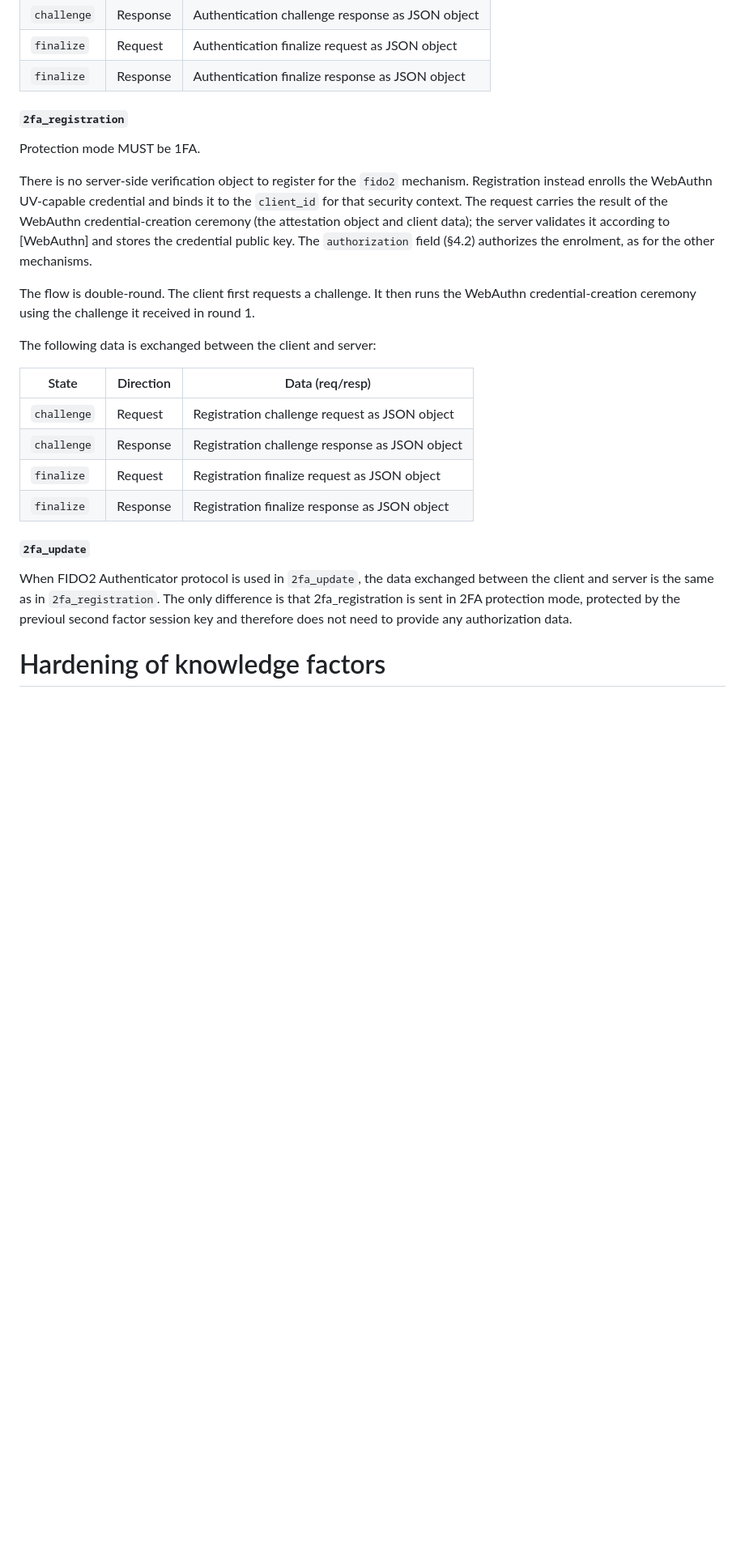
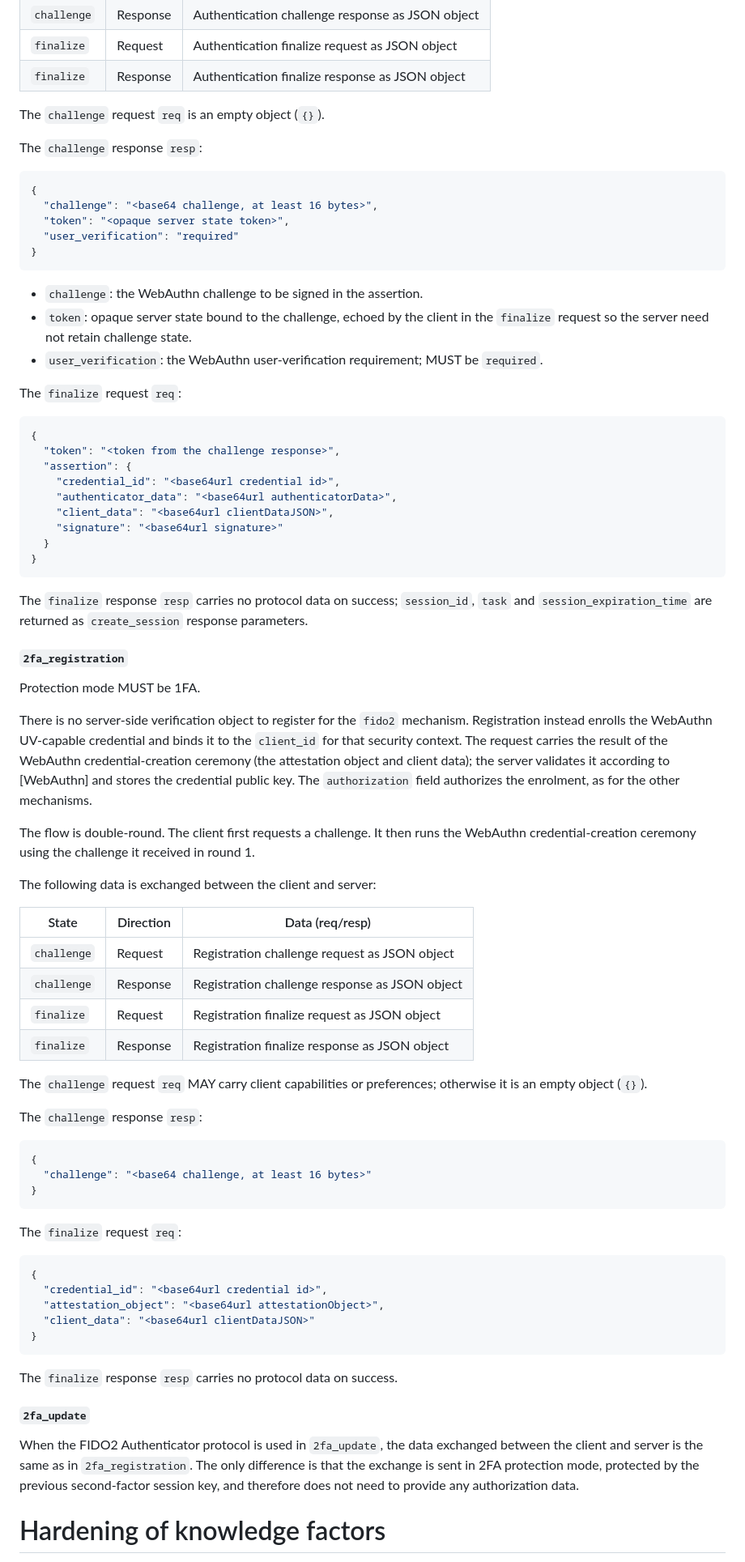
Before and after one commit to Razumain/r2ps-ietf-draft, a Markdown page: draft-santesson-r2ps.md, the part around one of its changes. Shown at 81% size. Rendered like a GitHub page; blank space fills up the shorter version.

Commit message:
Added FIDO2 Authenticator protocol

```diff
--- a/draft-santesson-r2ps.md
+++ b/draft-santesson-r2ps.md
@@ -467,12 +458,44 @@ The following data is exchanged between the client and server:
 | `finalize` | Request | Authentication finalize request as JSON object |
 | `finalize` | Response | Authentication finalize response as JSON object |
 
+The `challenge` request `req` is an empty object (`{}`).
+
+The `challenge` response `resp`:
+
+~~~json
+{
+  "challenge": "<base64 challenge, at least 16 bytes>",
+  "token": "<opaque server state token>",
+  "user_verification": "required"
+}
+~~~
+
+- `challenge`: the WebAuthn challenge to be signed in the assertion.
+- `token`: opaque server state bound to the challenge, echoed by the client in the `finalize` request so the server need not retain challenge state.
+- `user_verification`: the WebAuthn user-verification requirement; MUST be `required`.
+
+The `finalize` request `req`:
+
+~~~json
+{
+  "token": "<token from the challenge response>",
+  "assertion": {
+    "credential_id": "<base64url credential id>",
+    "authenticator_data": "<base64url authenticatorData>",
+    "client_data": "<base64url clientDataJSON>",
+    "signature": "<base64url signature>"
+  }
+}
+~~~
+
+The `finalize` response `resp` carries no protocol data on success; `session_id`, `task` and `session_expiration_time` are returned as `create_session` response parameters.
+
 
 ##### `2fa_registration`
 
 Protection mode MUST be 1FA.
 
-There is no server-side verification object to register for the `fido2` mechanism. Registration instead enrolls the WebAuthn UV-capable credential and binds it to the `client_id` for that security context. The request carries the result of the WebAuthn credential-creation ceremony (the attestation object and client data); the server validates it according to [WebAuthn] and stores the credential public key. The `authorization` field (§4.2) authorizes the enrolment, as for the other mechanisms.
+There is no server-side verification object to register for the `fido2` mechanism. Registration instead enrolls the WebAuthn UV-capable credential and binds it to the `client_id` for that security context. The request carries the result of the WebAuthn credential-creation ceremony (the attestation object and client data); the server validates it according to [WebAuthn] and stores the credential public key. The `authorization` field authorizes the enrolment, as for the other mechanisms.
 
 The flow is double-round. The client first requests a challenge. It then runs the WebAuthn credential-creation ceremony using the challenge it received in round 1.
 
@@ -485,10 +508,32 @@ The following data is exchanged between the client and server:
 | `finalize` | Request | Registration finalize request as JSON object |
 | `finalize` | Response | Registration finalize response as JSON object |
 
+The `challenge` request `req` MAY carry client capabilities or preferences; otherwise it is an empty object (`{}`).
+
+The `challenge` response `resp`:
+
+~~~json
+{
+  "challenge": "<base64 challenge, at least 16 bytes>"
+}
+~~~
+
+The `finalize` request `req`:
+
+~~~json
+{
+  "credential_id": "<base64url credential id>",
+  "attestation_object": "<base64url attestationObject>",
+  "client_data": "<base64url clientDataJSON>"
+}
+~~~
+
+The `finalize` response `resp` carries no protocol data on success.
+
 ##### `2fa_update`
 
 
-When FIDO2 Authenticator protocol is used in `2fa_update`, the data exchanged between the client and server is the same as in `2fa_registration`. The only difference is that 2fa_registration is sent in 2FA protection mode, protected by the previoul second factor session key and therefore does not need to provide any authorization data.
+When the FIDO2 Authenticator protocol is used in `2fa_update`, the data exchanged between the client and server is the same as in `2fa_registration`. The only difference is that the exchange is sent in 2FA protection mode, protected by the previous second-factor session key, and therefore does not need to provide any authorization data.
 
 # Hardening of knowledge factors
 
```
Also changed, not shown: other parts of draft-santesson-r2ps.md (+8 -17 lines).
